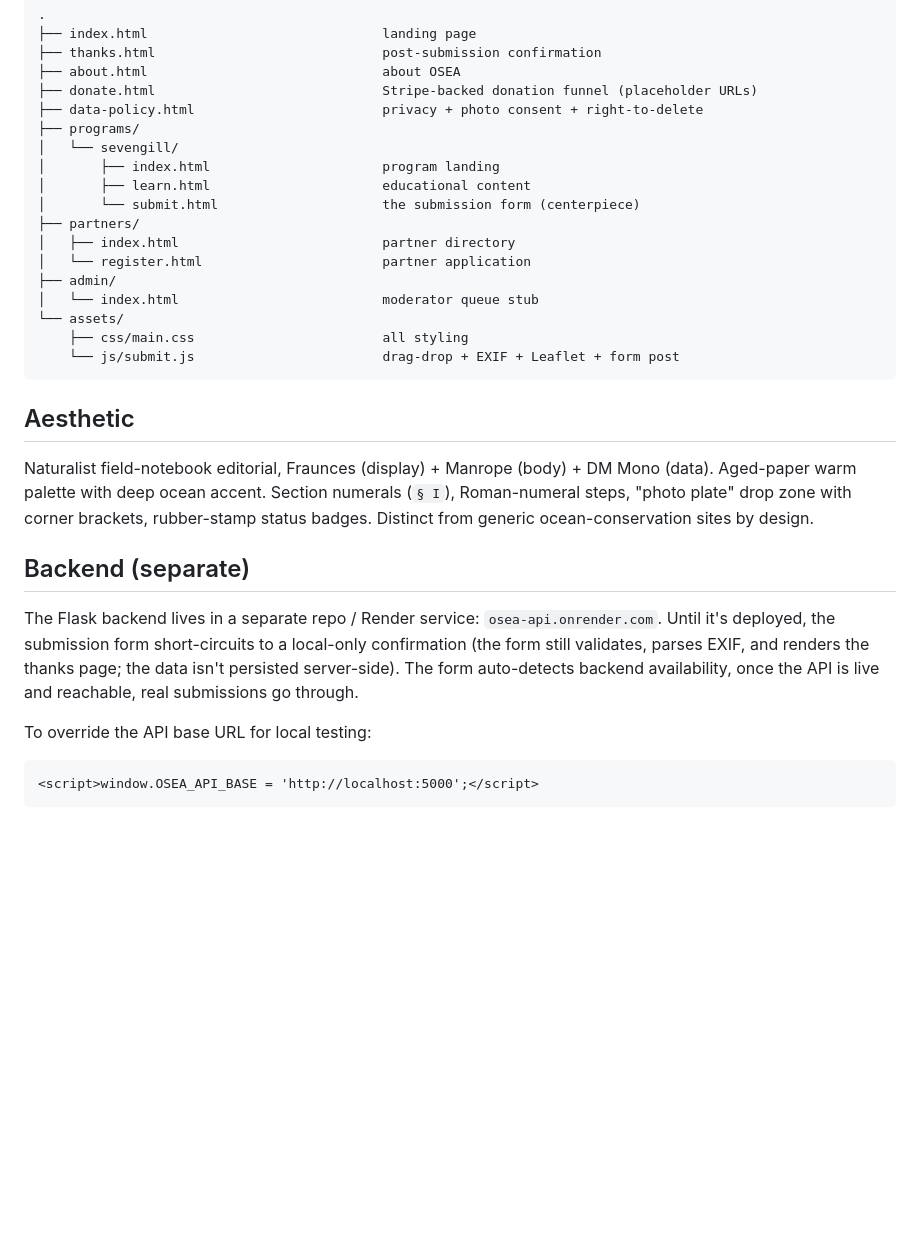
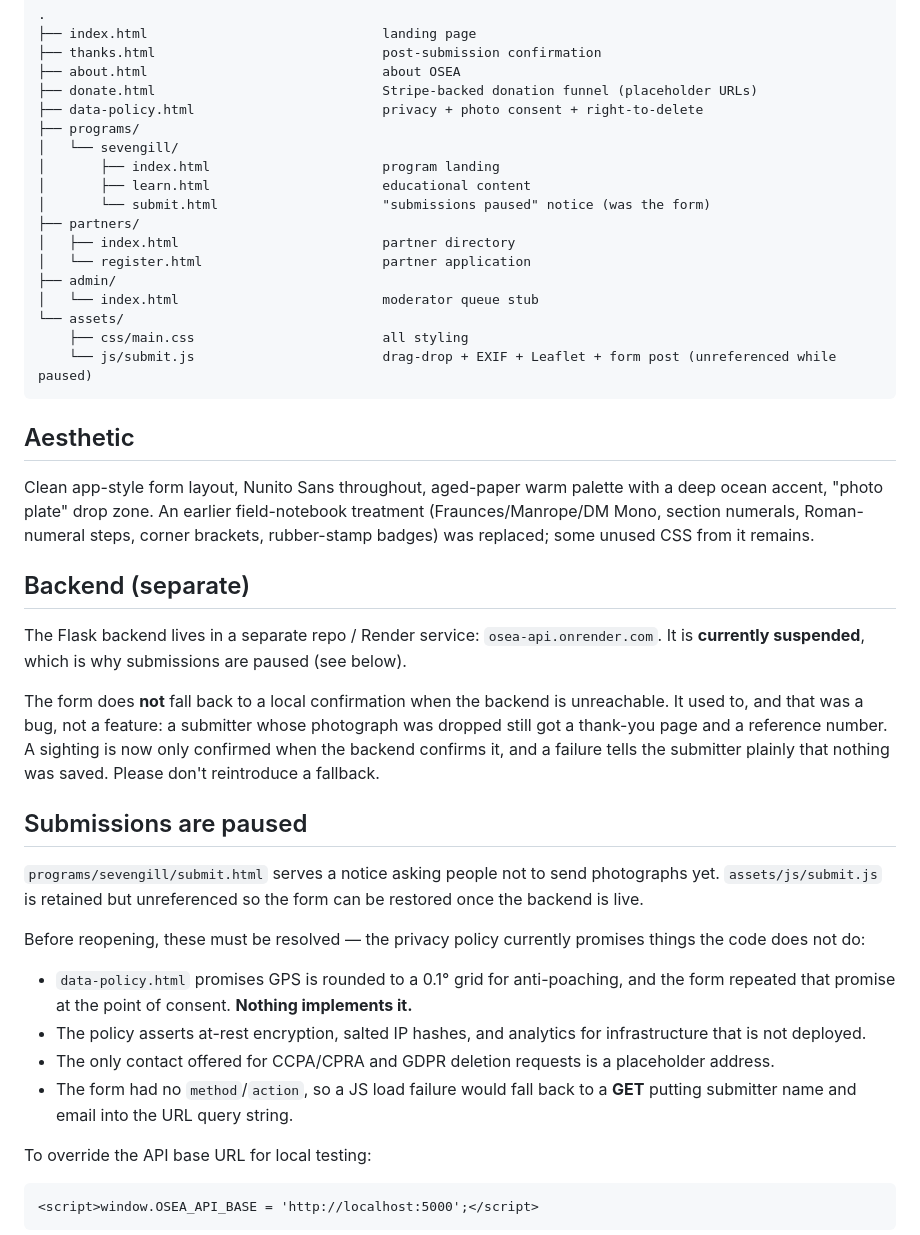
Before and after one commit to dbold23/osea-citizen-platform, a Markdown page: README.md, the part around the change. Rendered like a GitHub page; blank space fills up the shorter version.

Commit message:
Stop documenting the fake confirmation as intended behaviour
The Backend section still told readers the form "short-circuits to a
local-only confirmation" and "auto-detects backend availability". That is
the behaviour removed for showing submitters a thank-you page for
photographs it discarded. Leaving it in the README is the same mistake as
the stale submit.js header comment fixed in c7fb579, in the more visible
place: it reads as a documented feature and invites someone to restore it.

Replaced with what is actually true, an explicit note not to reintroduce a
fallback, and the list of privacy-policy promises that are not implemented
and must be resolved before submissions reopen.

Also corrected three stale descriptions: submit.html is a notice rather
than the form, submit.js is currently unreferenced, and the Aesthetic
section described the field-notebook design that b40466a replaced.

````diff
--- a/README.md
+++ b/README.md
@@ -35,7 +35,7 @@ Add a custom domain (`sightings.oseascience.com`) in repo Settings → Pages →
 │   └── sevengill/
 │       ├── index.html                      program landing
 │       ├── learn.html                      educational content
-│       └── submit.html                     the submission form (centerpiece)
+│       └── submit.html                     "submissions paused" notice (was the form)
 ├── partners/
 │   ├── index.html                          partner directory
 │   └── register.html                       partner application
@@ -43,16 +43,29 @@ Add a custom domain (`sightings.oseascience.com`) in repo Settings → Pages →
 │   └── index.html                          moderator queue stub
 └── assets/
     ├── css/main.css                        all styling
-    └── js/submit.js                        drag-drop + EXIF + Leaflet + form post
+    └── js/submit.js                        drag-drop + EXIF + Leaflet + form post (unreferenced while paused)
 ```
 
 ## Aesthetic
 
-Naturalist field-notebook editorial, Fraunces (display) + Manrope (body) + DM Mono (data). Aged-paper warm palette with deep ocean accent. Section numerals (`§ I`), Roman-numeral steps, "photo plate" drop zone with corner brackets, rubber-stamp status badges. Distinct from generic ocean-conservation sites by design.
+Clean app-style form layout, Nunito Sans throughout, aged-paper warm palette with a deep ocean accent, "photo plate" drop zone. An earlier field-notebook treatment (Fraunces/Manrope/DM Mono, section numerals, Roman-numeral steps, corner brackets, rubber-stamp badges) was replaced; some unused CSS from it remains.
 
 ## Backend (separate)
 
-The Flask backend lives in a separate repo / Render service: `osea-api.onrender.com`. Until it's deployed, the submission form short-circuits to a local-only confirmation (the form still validates, parses EXIF, and renders the thanks page; the data isn't persisted server-side). The form auto-detects backend availability, once the API is live and reachable, real submissions go through.
+The Flask backend lives in a separate repo / Render service: `osea-api.onrender.com`. It is **currently suspended**, which is why submissions are paused (see below).
+
+The form does **not** fall back to a local confirmation when the backend is unreachable. It used to, and that was a bug, not a feature: a submitter whose photograph was dropped still got a thank-you page and a reference number. A sighting is now only confirmed when the backend confirms it, and a failure tells the submitter plainly that nothing was saved. Please don't reintroduce a fallback.
+
+## Submissions are paused
+
+`programs/sevengill/submit.html` serves a notice asking people not to send photographs yet. `assets/js/submit.js` is retained but unreferenced so the form can be restored once the backend is live.
+
+Before reopening, these must be resolved — the privacy policy currently promises things the code does not do:
+
+- `data-policy.html` promises GPS is rounded to a 0.1° grid for anti-poaching, and the form repeated that promise at the point of consent. **Nothing implements it.**
+- The policy asserts at-rest encryption, salted IP hashes, and analytics for infrastructure that is not deployed.
+- The only contact offered for CCPA/CPRA and GDPR deletion requests is a placeholder address.
+- The form had no `method`/`action`, so a JS load failure would fall back to a **GET** putting submitter name and email into the URL query string.
 
 To override the API base URL for local testing:
 
````
